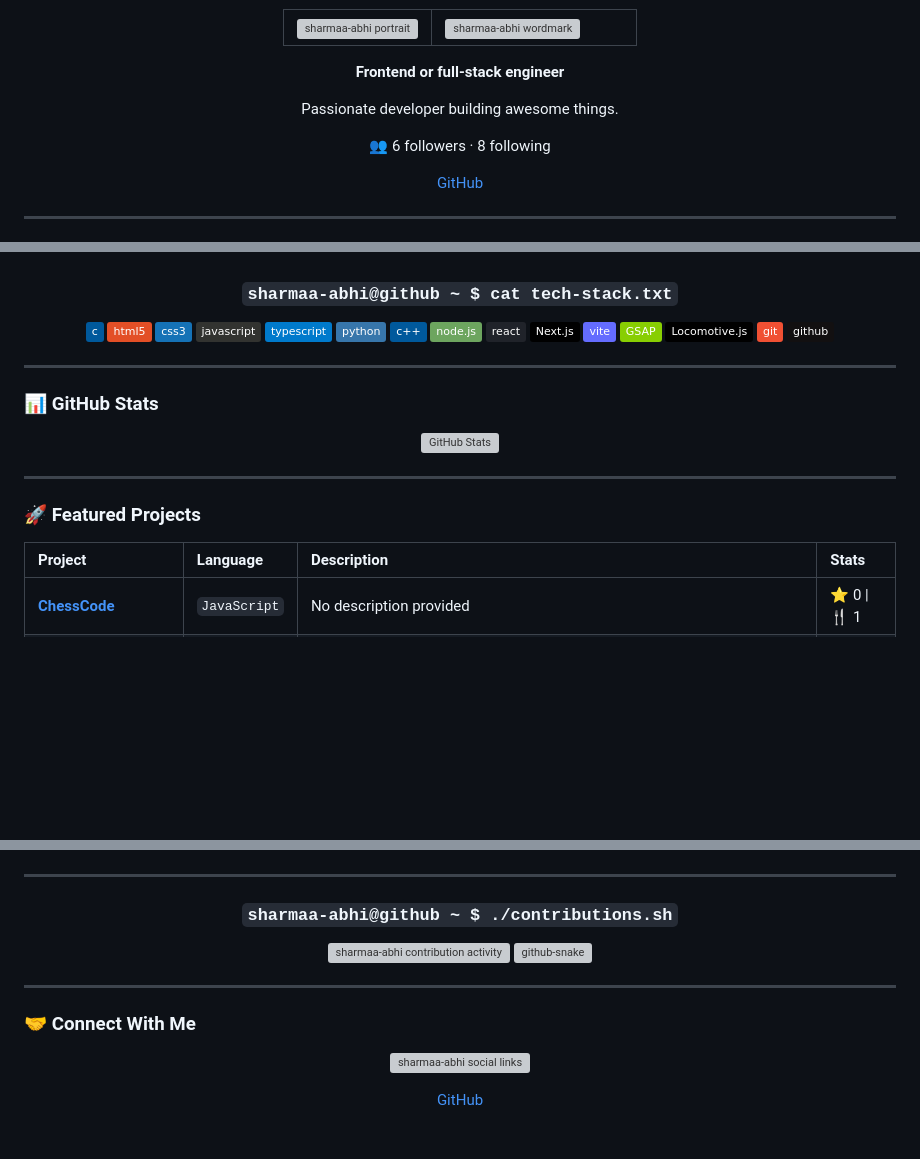
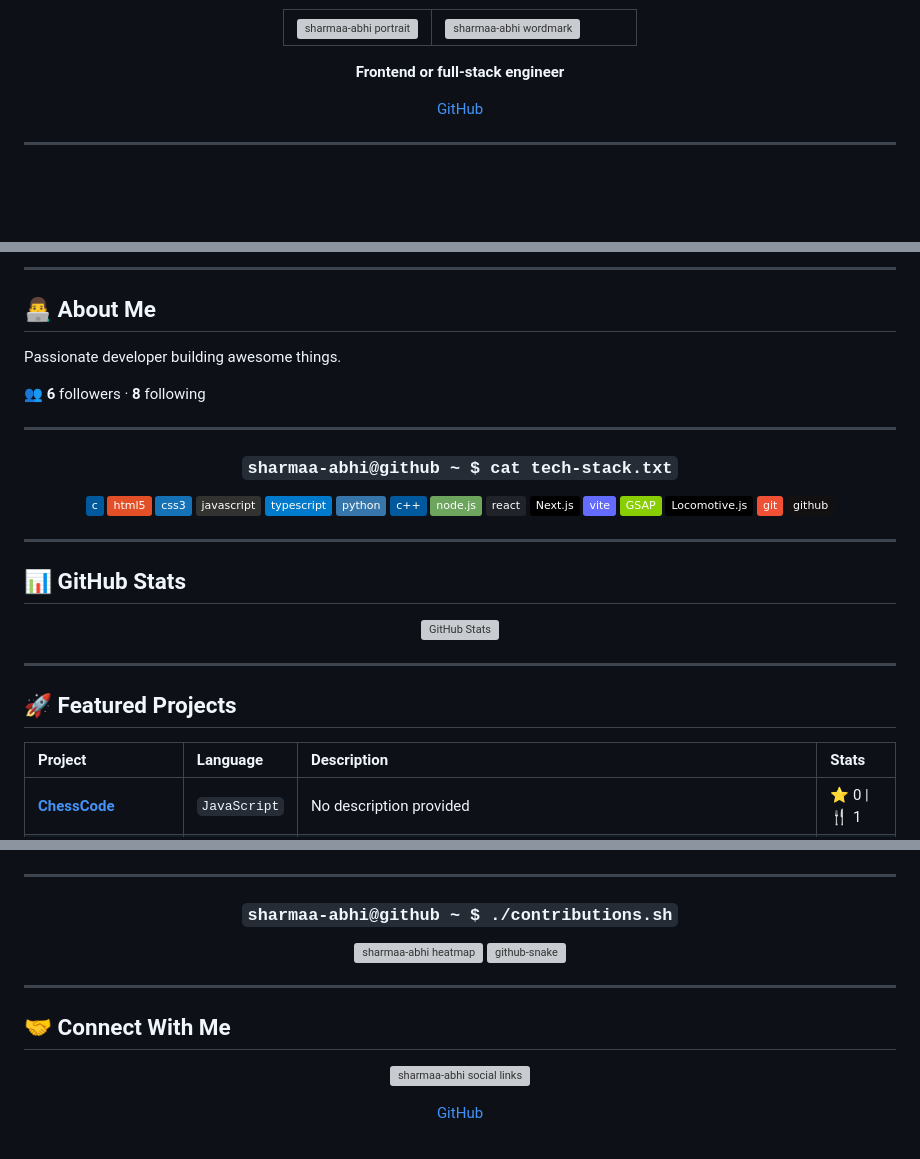
Before and after one commit to sharmaa-abhi/sharmaa-abhi, a Markdown page: README.md, 3 parts joined by grey strips. Drawn GitHub-style; badges without logos; blank space fills up the shorter version; grey boxes are pictures that could not be loaded.

Commit message:
refactor: reorder profile sections and clean up markdown formatting in README.md

```diff
--- a/README.md
+++ b/README.md
@@ -34,8 +22,6 @@
 </table>
 
 <p><b>Frontend or full-stack engineer</b></p>
-<p>Passionate developer building awesome things.</p>
-<p>👥 6 followers · 8 following</p>
 
 <p><a href="https://github.com/sharmaa-abhi">GitHub</a></p>
 
@@ -47,3 +46,12 @@
+---
+
+## 👨‍💻 About Me
+
+Passionate developer building awesome things.
+
+👥 **6** followers · **8** following
+
+---
 
 <div align="center">
 
@@ -69,7 +77,7 @@
 
 ---
 
-### 📊 GitHub Stats
+## 📊 GitHub Stats
 
 <p align="center">
   <picture>
@@ -80,7 +88,7 @@
 
 ---
 
-### 🚀 Featured Projects
+## 🚀 Featured Projects
 
 | Project | Language | Description | Stats |
 | :--- | :--- | :--- | :--- |
@@ -99,7 +107,7 @@
 
 <picture>
   <source media="(prefers-color-scheme: light)" srcset="https://www.gitskins.com/api/section/heatmap?username=sharmaa-abhi&theme=github-dark&style=terminal&mode=light" />
-  <img src="https://www.gitskins.com/api/section/heatmap?username=sharmaa-abhi&theme=github-dark&style=terminal&mode=dark" width="100%" alt="sharmaa-abhi contribution activity" />
+  <img src="https://www.gitskins.com/api/section/heatmap?username=sharmaa-abhi&theme=github-dark&style=terminal&mode=dark" width="100%" alt="sharmaa-abhi heatmap" />
 </picture>
 
 <picture>
@@ -112,7 +120,7 @@
 
 ---
 
-### 🤝 Connect With Me
+## 🤝 Connect With Me
 
 <p align="center">
   <picture>
```
Also changed, not shown: other parts of README.md (+14 -13 lines).
